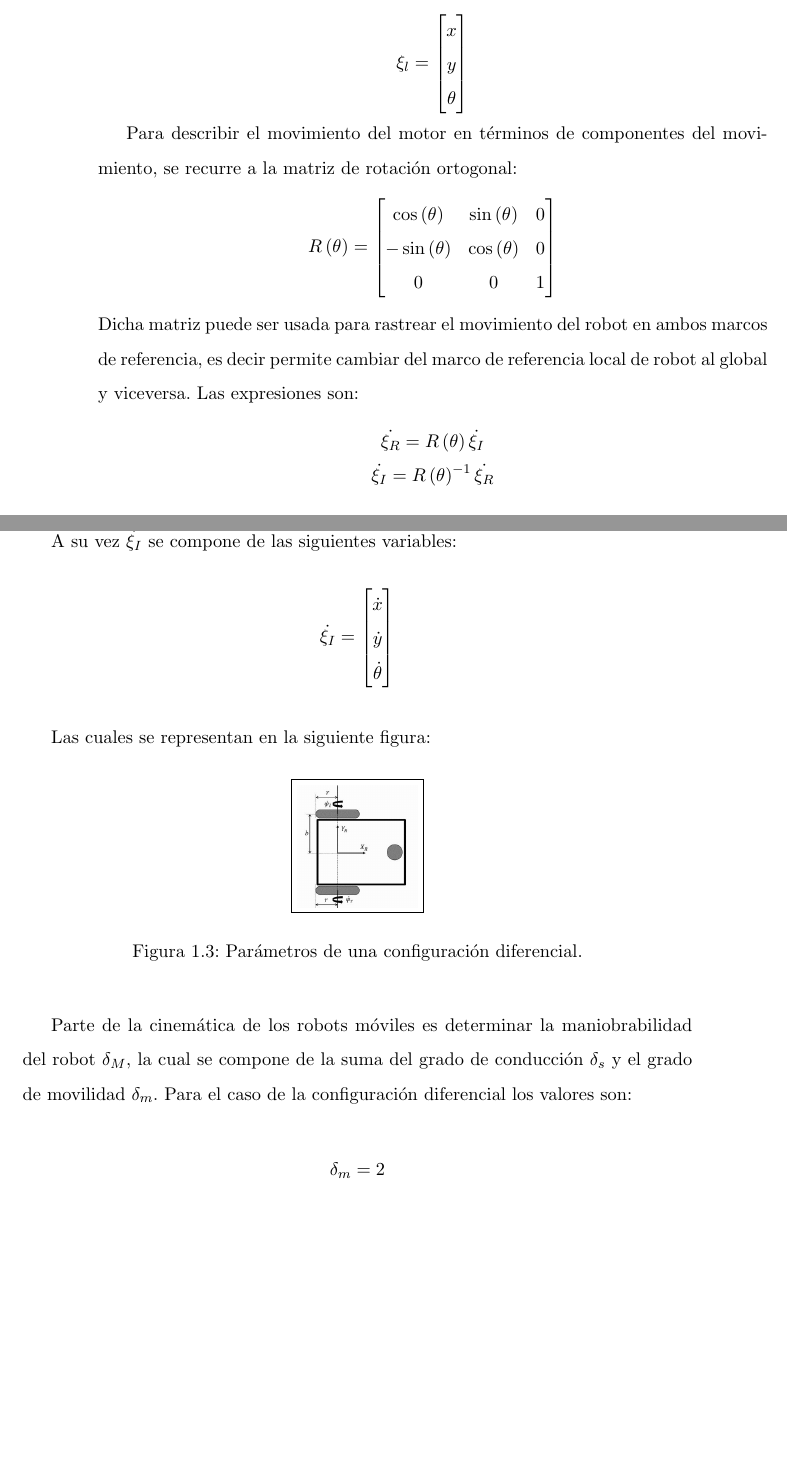
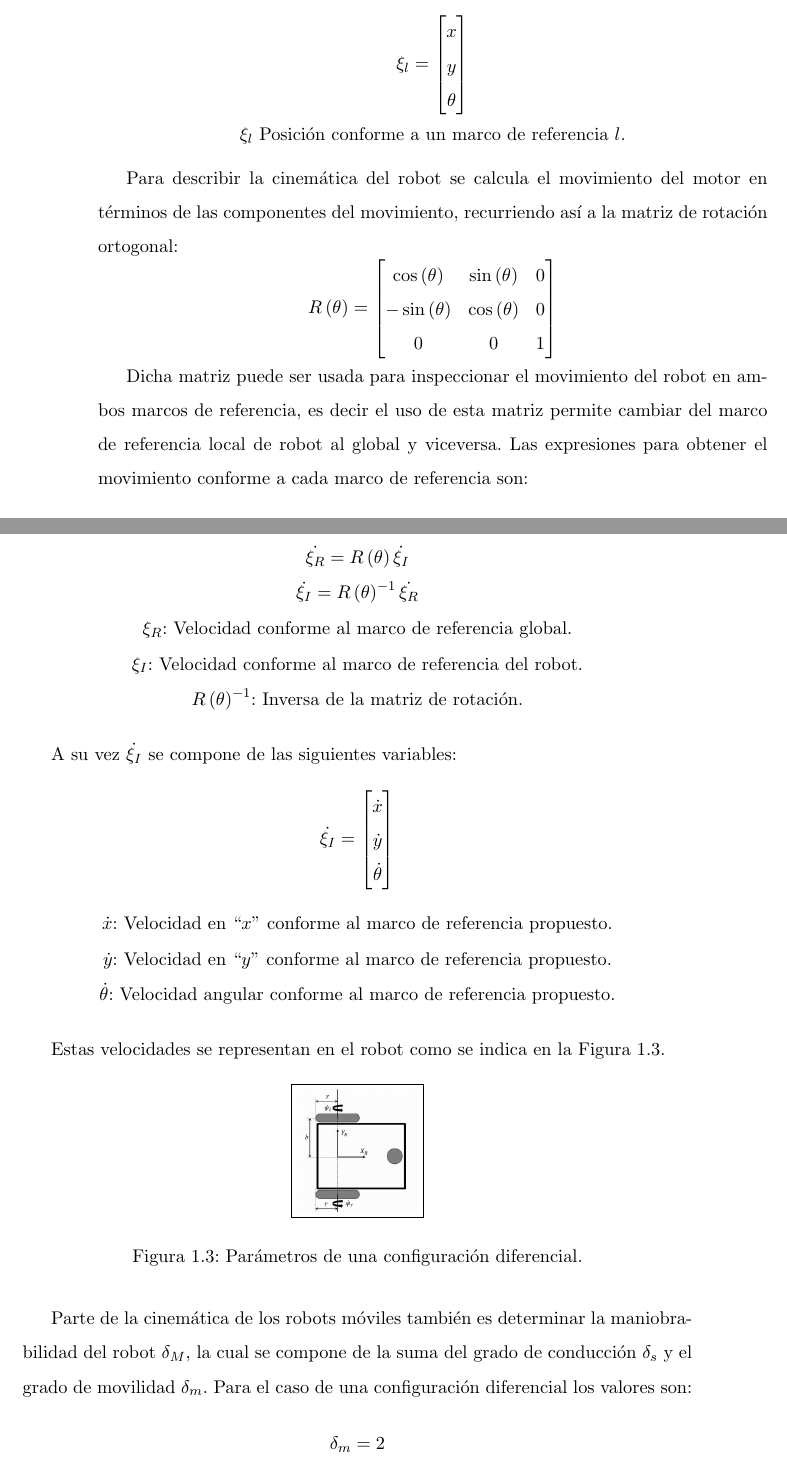
Before and after one commit to lfzarazuaa/Tesis_Lider_Seguidor, a LaTeX document (Latex/Principal.tex, which reads Latex/capitulos/Marcoreferencia.tex): two parts of pages 47 and 48 of 212, joined at a grey line, cut so that both start at the same text, the shorter picture padded with empty space. Compiled offline with pdfLaTeX; the source files are stored in an older character set and shown here as Unicode.

Commit message:
Verificadas y corregidas las secciones de Robots móviles terrestres y Cinemática de robots móviles, estas dentro del marco teórico.

```diff
--- a/Latex/Principal.tex
+++ b/Latex/Principal.tex
@@ -9,6 +9,7 @@
 \usepackage{multirow}
 \usepackage{amsmath}
 \usepackage{configuracion/upiitatesis}
+\usepackage{hyperref}
 \frontmatter
 %|-------------------------------------------------------------------|DATOS DE LA PORTADA|
 \title{Coordinación de dos robots móviles terrestres bajo un esquema líder seguidor}
--- a/Latex/capitulos/Marcoreferencia.tex
+++ b/Latex/capitulos/Marcoreferencia.tex
@@ -33,19 +36,30 @@ x\\
 y\\
 \theta\\
 \end{bmatrix}\]
+\begin{center}
+$\xi_{l}$ Posición conforme a un marco de referencia $l$.
+\end{center}
 
-Para describir el movimiento del motor en términos de componentes del movimiento, se recurre a la matriz de rotación ortogonal:
+
+Para describir la cinemática del robot se calcula el movimiento del motor en términos de las componentes del movimiento, recurriendo así a la matriz de rotación ortogonal:
 \[ R\left(\theta\right)=
 \begin{bmatrix}
 \cos\left(\theta\right)&\sin\left(\theta\right)&0\\
 -\sin\left(\theta\right)&\cos\left(\theta\right)&0\\
 0&0&1\\
 \end{bmatrix}\]
-Dicha matriz puede ser usada para rastrear el movimiento del robot en ambos marcos de referencia, es decir permite cambiar del marco de referencia local de robot al global y viceversa. Las expresiones son:
+
+Dicha matriz puede ser usada para inspeccionar el movimiento del robot en ambos marcos de referencia, es decir el uso de esta matriz permite cambiar del marco de referencia local de robot al global y viceversa. Las expresiones para obtener el movimiento conforme a cada marco de referencia son:
 \begin{center}
 	$\dot{\xi_{R}}=R\left(\theta\right) \dot{\xi_{I}}$
 
 	$\dot{\xi_{I}}=R\left(\theta\right)^{-1} \dot{\xi_{R}}$
+
+	$\xi_{R}$: Velocidad conforme al marco de referencia global.
+
+	$\xi_{I}$: Velocidad conforme al marco de referencia del robot.
+
+	$R\left(\theta\right)^{-1}$: Inversa de la matriz de rotación.
 \end{center}
 
 
@@ -57,10 +71,17 @@ A su vez $\dot{\xi_{I}}$ se compone de las siguientes variables:
 \dot{\theta}\\
 \end{bmatrix}
 \]
+\begin{center}
+	$\dot{x}$: Velocidad en $``x"$ conforme al marco de referencia propuesto.
+
+	$\dot{y}$: Velocidad en $``y"$ conforme al marco de referencia propuesto.
+
+	$\dot{\theta}$: Velocidad angular conforme al marco de referencia propuesto.
+\end{center}
 
 %%$\dot{\xi_{I}}=f(l,r,\theta, \dot{ \fi_{l} }, \dot{ \fi_{r} })$
 
-Las cuales se representan en la siguiente figura:
+Estas velocidades se representan en el robot como se indica en la Figura \ref{fig:Figura_Parametros_diferencial}.
 
 \begin{figure}[H]
 	\centering
@@ -69,7 +90,7 @@ Las cuales se representan en la siguiente figura:
 	\label{fig:Figura_Parametros_diferencial}
 \end{figure}
 
-Parte de la cinemática de los robots móviles es determinar la maniobrabilidad del robot $\delta_{M}$, la cual se compone de la suma del grado de conducción $\delta_{s}$ y el grado de movilidad $\delta_{m}$. Para el caso de la configuración diferencial los valores son:
+Parte de la cinemática de los robots móviles también es determinar la maniobrabilidad del robot $\delta_{M}$, la cual se compone de la suma del grado de conducción $\delta_{s}$ y el grado de movilidad $\delta_{m}$. Para el caso de una configuración diferencial los valores son:
 \begin{center}
 	$\delta_{m}=2$
 
```
Also changed, not shown: Latex/preliminares/Glosario.tex (+7 -7 lines), Latex/capitulos/Marcoreferencia.tex (17 more changed lines), 6 other files.
